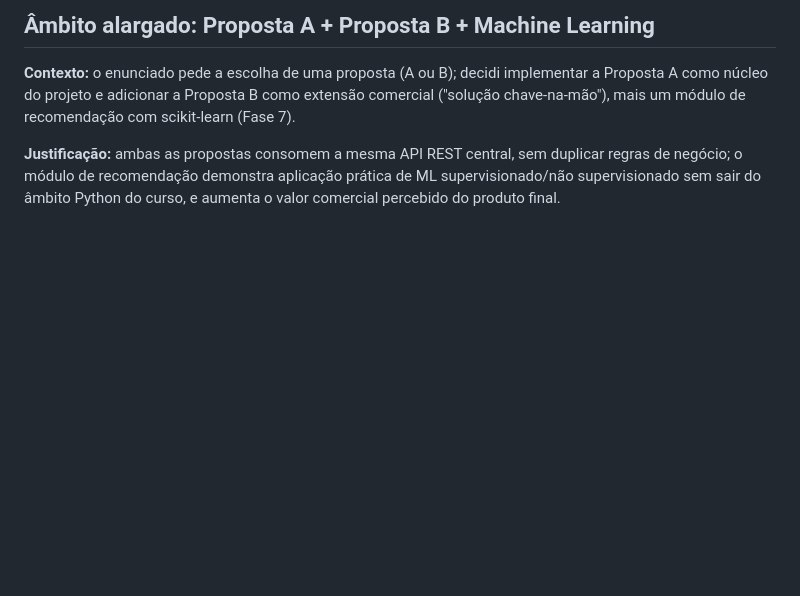
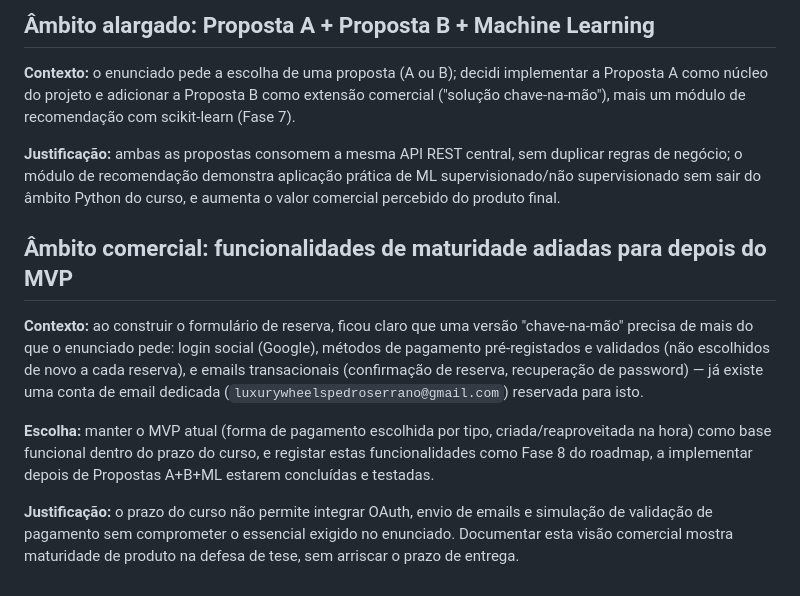
Before and after one commit to PedroSerrano29/luxury_wheels, a Markdown page: docs/DECISOES.md, the part around the change. GitHub-like rendering; blank space fills up the shorter version.

Commit message:
docs: registar Fase 8 (maturidade comercial) e nice-to-have de datas reservadas

```diff
--- a/docs/DECISOES.md
+++ b/docs/DECISOES.md
@@ -152,3 +152,11 @@ mais um módulo de recomendação com scikit-learn (Fase 7).
 **Justificação:** ambas as propostas consomem a mesma API REST central, sem duplicar regras de
 negócio; o módulo de recomendação demonstra aplicação prática de ML supervisionado/não supervisionado
 sem sair do âmbito Python do curso, e aumenta o valor comercial percebido do produto final.
+
+## Âmbito comercial: funcionalidades de maturidade adiadas para depois do MVP
+
+**Contexto:** ao construir o formulário de reserva, ficou claro que uma versão "chave-na-mão" precisa de mais do que o enunciado pede: login social (Google), métodos de pagamento pré-registados e validados (não escolhidos de novo a cada reserva), e emails transacionais (confirmação de reserva, recuperação de password) — já existe uma conta de email dedicada (`luxurywheelspedroserrano@gmail.com`) reservada para isto.
+
+**Escolha:** manter o MVP atual (forma de pagamento escolhida por tipo, criada/reaproveitada na hora) como base funcional dentro do prazo do curso, e registar estas funcionalidades como Fase 8 do roadmap, a implementar depois de Propostas A+B+ML estarem concluídas e testadas.
+
+**Justificação:** o prazo do curso não permite integrar OAuth, envio de emails e simulação de validação de pagamento sem comprometer o essencial exigido no enunciado. Documentar esta visão comercial mostra maturidade de produto na defesa de tese, sem arriscar o prazo de entrega.
```
Also changed, not shown: docs/Luxury_Wheels_Roadmap.md (+7 -0 lines).
